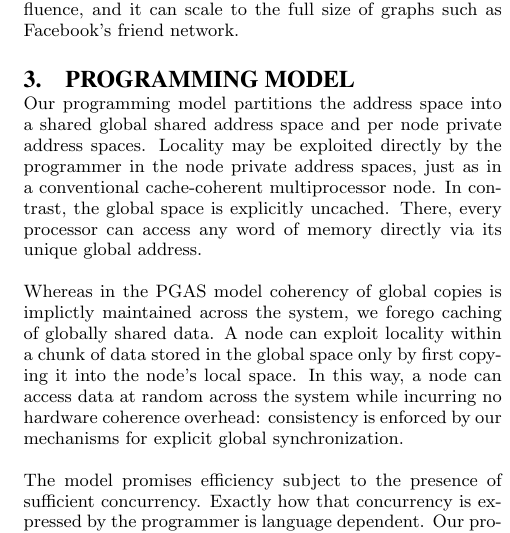
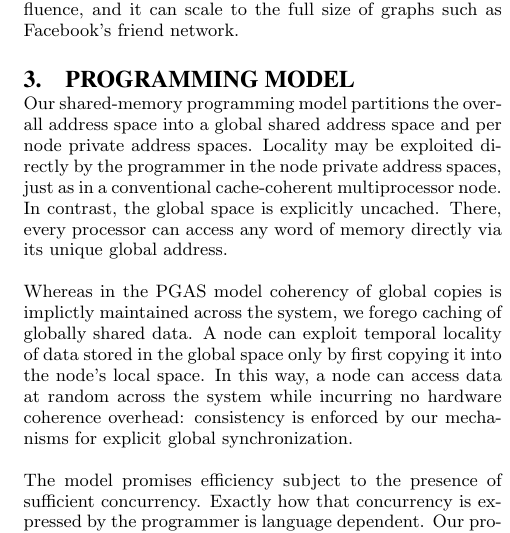
Before and after one commit to uwsampa/grappa, a LaTeX paper (doc/hotpar2011/softxmt-hotpar2011.tex): part of one column of page 2 of 7, cut so that both start at the same text. Compiled offline with pdfLaTeX.

Commit message:
modified:   softxmt-hotpar2011.tex

```diff
--- a/doc/hotpar2011/softxmt-hotpar2011.tex
+++ b/doc/hotpar2011/softxmt-hotpar2011.tex
@@ -138,17 +138,17 @@ size of graphs such as Facebook's friend network.
 \section{Programming model}
 \label{sec:model}
 
-Our programming model partitions the address space into a shared
-global shared address space and per node private address spaces.
-Locality may be exploited directly by the programmer in the node
-private address spaces, just as in a conventional cache-coherent
+Our shared-memory programming model partitions the overall address
+space into a global shared address space and per node private address
+spaces.  Locality may be exploited directly by the programmer in the
+node private address spaces, just as in a conventional cache-coherent
 multiprocessor node.  In contrast, the global space is explicitly
 uncached.  There, every processor can access any word of memory
 directly via its unique global address.
 
 Whereas in the PGAS model coherency of global copies is implictly
 maintained across the system, we forego caching of globally shared
-data.  A node can exploit locality within a chunk of data stored in
+data.  A node can exploit temporal locality of data stored in
 the global space only by first copying it into the node's local space.
 In this way, a node can access data at random across the system while
 incurring no hardware coherence overhead: consistency is enforced by
```
